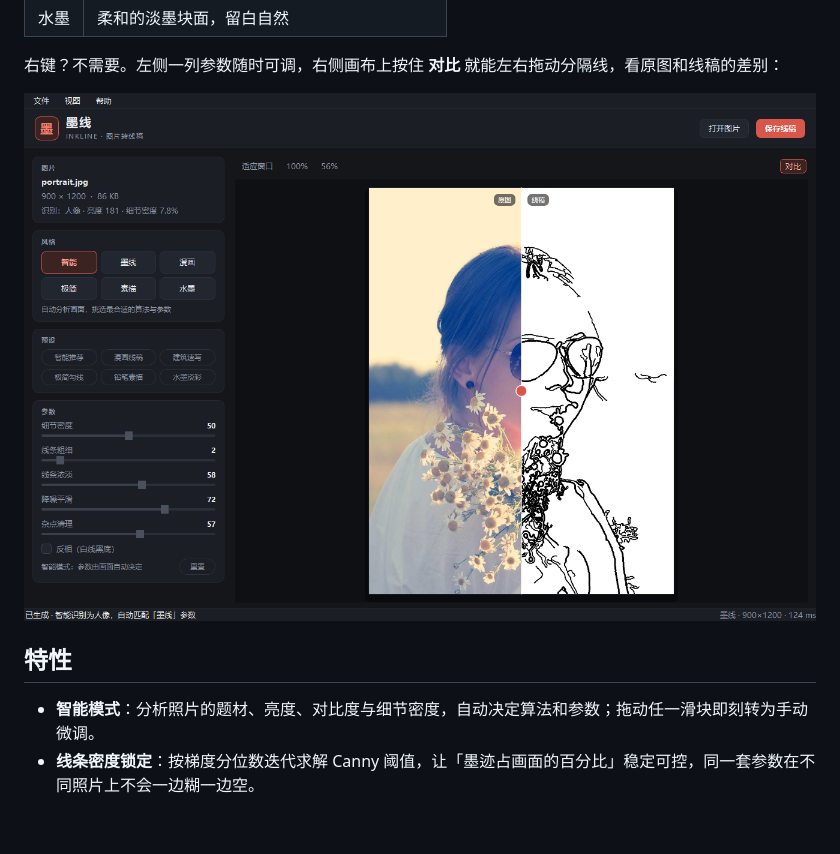
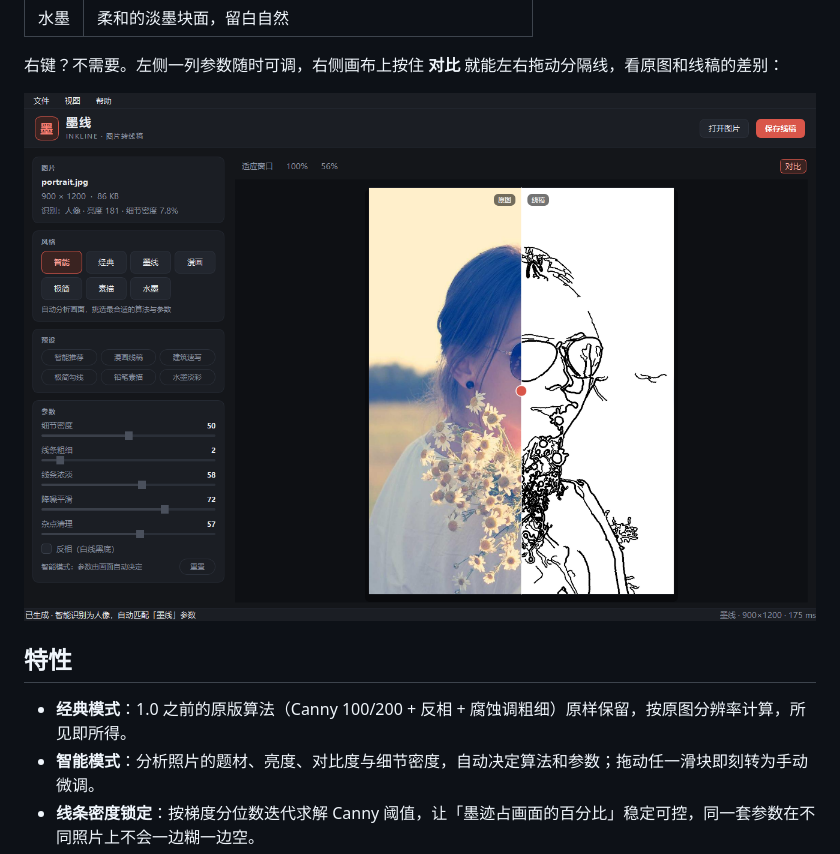
Before and after one commit to hemuandy/InkLine, a Markdown page: README.md, the part around one of its changes. Drawn GitHub-style; pictures changed too: docs/screenshots/compare.png; blank space fills up the shorter version.

```diff
--- a/README.md
+++ b/README.md
@@ -25,6 +26,7 @@
 
 ## 特性
 
+- **经典模式**：1.0 之前的原版算法（Canny 100/200 + 反相 + 腐蚀调粗细）原样保留，按原图分辨率计算，所见即所得。
 - **智能模式**：分析照片的题材、亮度、对比度与细节密度，自动决定算法和参数；拖动任一滑块即刻转为手动微调。
 - **线条密度锁定**：按梯度分位数迭代求解 Canny 阈值，让「墨迹占画面的百分比」稳定可控，同一套参数在不同照片上不会一边糊一边空。
 - **纹理抑制**：细节过密的画面（树叶、砂砾、毛皮）自动收敛，避免画成一团黑。
```
Also changed, not shown: other parts of README.md (+2 -1 lines), docs/screenshots/empty.png, docs/screenshots/main.png, docs/screenshots/styles.png, 6 other files.
